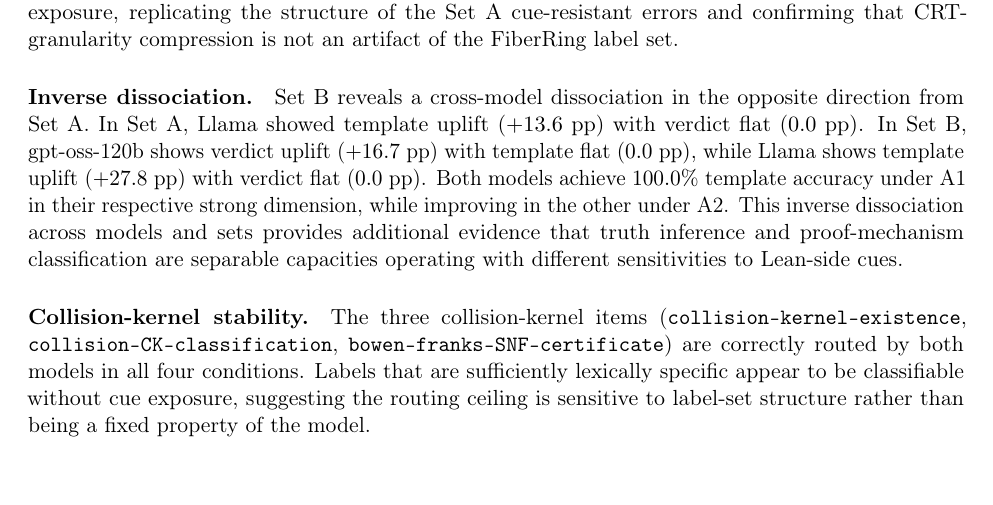
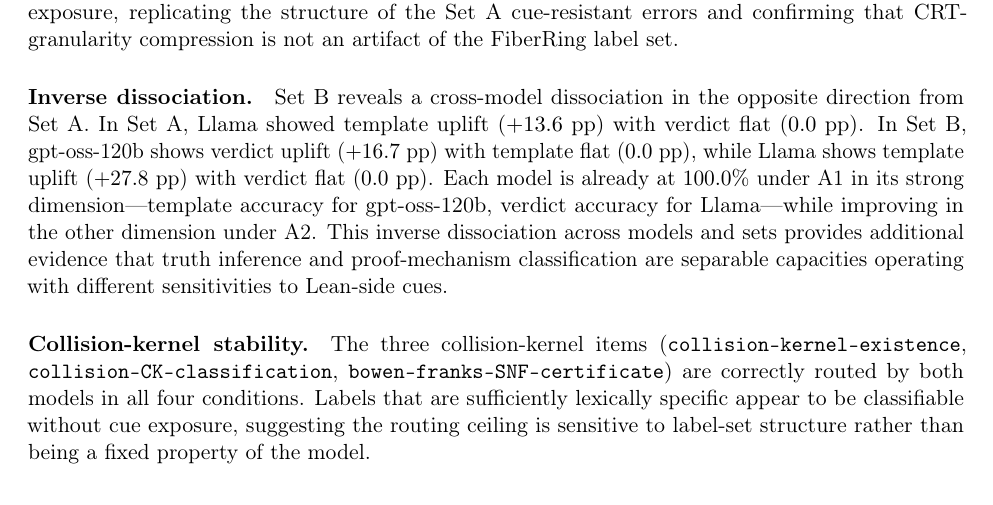
Before and after one commit to bytepro-ai/fiber-routing-eval, a LaTeX paper (papers/main.tex): part of page 7 of 10, cut so that both start at the same text, the shorter picture padded with empty space. Compiled offline with pdfLaTeX.

Commit message:
Fix inverse dissociation wording — strong dimension per model
Co-authored-by: Cursor <cursoragent@cursor.com>

```diff
--- a/papers/main.tex
+++ b/papers/main.tex
@@ -484,8 +484,9 @@
 In Set~B, gpt-oss-120b shows verdict uplift ($+16.7$~pp) with template flat
 ($0.0$~pp), while Llama shows template uplift ($+27.8$~pp) with verdict flat
 ($0.0$~pp).
-Both models achieve $100.0\%$ template accuracy under A1 in
-their respective strong dimension, while improving in the other under A2.
+Each model is already at $100.0\%$ under A1 in its strong
+dimension---template accuracy for gpt-oss-120b, verdict accuracy for
+Llama---while improving in the other dimension under A2.
 This inverse dissociation across models and sets provides additional
 evidence that truth inference and proof-mechanism classification are
 separable capacities operating with different sensitivities to Lean-side cues.
```
